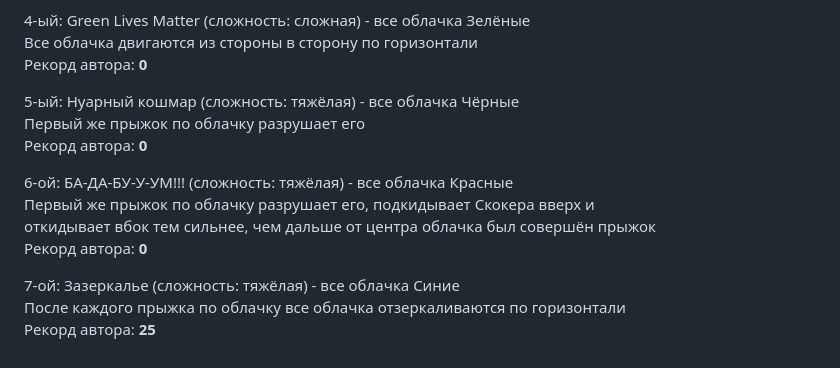
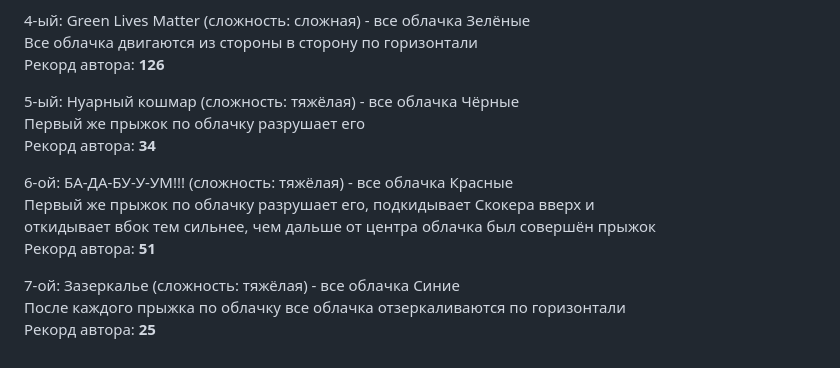
Before and after one commit to Auzmit/My_Prig-skok, a Markdown page: README.md, the part around the change. Drawn GitHub-style.

Commit message:
хоть какие-то рекорды доставил

```diff
--- a/README.md
+++ b/README.md
@@ -46,16 +46,16 @@
 
 4-ый: Green Lives Matter (сложность: сложная) - все облачка Зелёные\
 Все облачка двигаются из стороны в сторону по горизонтали\
-Рекорд автора: **0**
+Рекорд автора: **126**
 
 5-ый: Нуарный кошмар (сложность: тяжёлая) - все облачка Чёрные\
 Первый же прыжок по облачку разрушает его\
-Рекорд автора: **0**
+Рекорд автора: **34**
 
 6-ой: БА-ДА-БУ-У-УМ!!! (сложность: тяжёлая) - все облачка Красные\
 Первый же прыжок по облачку разрушает его, подкидывает Скокера вверх и\
 откидывает вбок тем сильнее, чем дальше от центра облачка был совершён прыжок\
-Рекорд автора: **0**
+Рекорд автора: **51**
 
 7-ой: Зазеркалье (сложность: тяжёлая) - все облачка Синие\
 После каждого прыжка по облачку все облачка отзеркаливаются по горизонтали\
```
